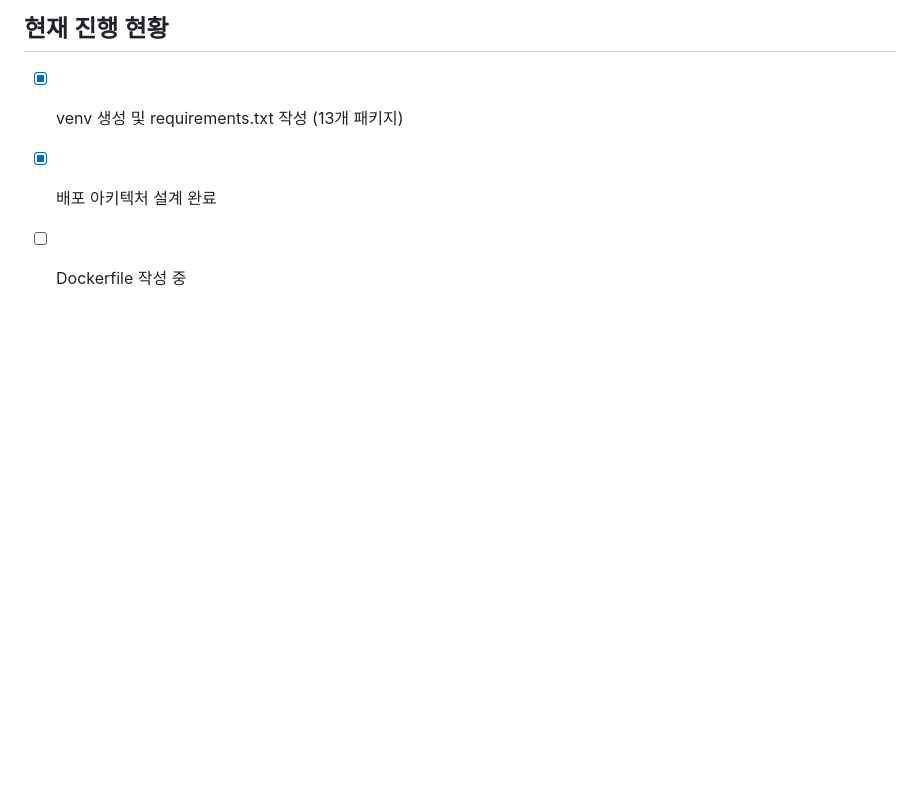
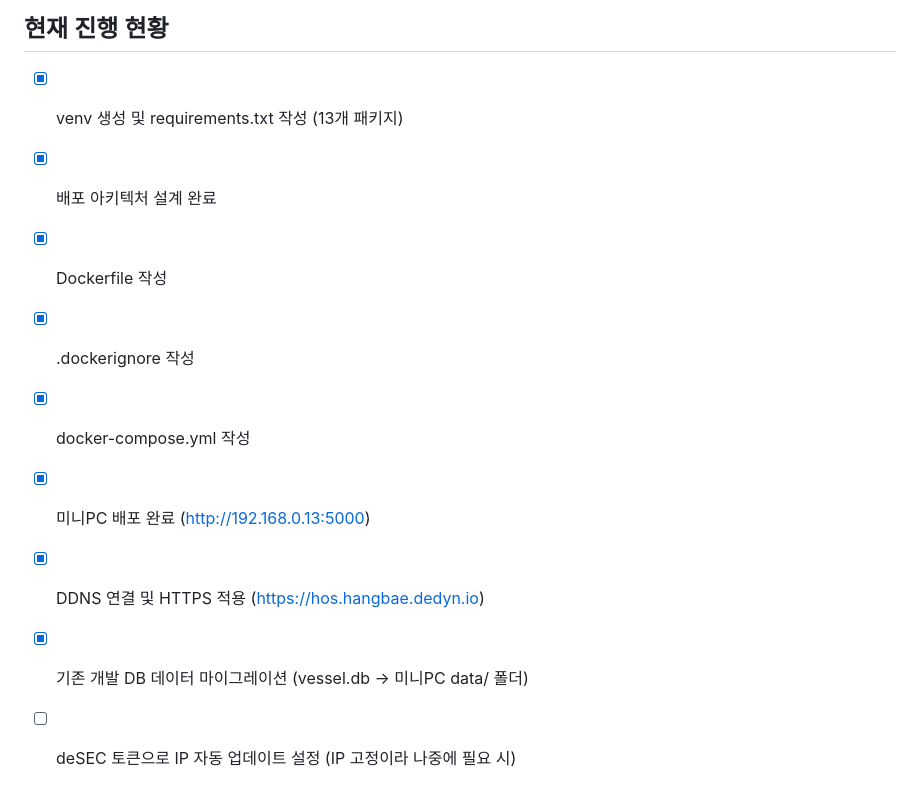
Before and after one commit to busan-bae/new_vessel, a Markdown page: DEPLOY.md, the part around one of its changes. Drawn GitHub-style; blank space fills up the shorter version.

```diff
--- a/DEPLOY.md
+++ b/DEPLOY.md
@@ -113,4 +122,10 @@ new_vessel/
 
 - [x] venv 생성 및 requirements.txt 작성 (13개 패키지)
 - [x] 배포 아키텍처 설계 완료
-- [ ] Dockerfile 작성 중
+- [x] Dockerfile 작성
+- [x] .dockerignore 작성
+- [x] docker-compose.yml 작성
+- [x] 미니PC 배포 완료 (http://192.168.0.13:5000)
+- [x] DDNS 연결 및 HTTPS 적용 (https://hos.hangbae.dedyn.io)
+- [x] 기존 개발 DB 데이터 마이그레이션 (vessel.db → 미니PC data/ 폴더)
+- [ ] deSEC 토큰으로 IP 자동 업데이트 설정 (IP 고정이라 나중에 필요 시)
```
Also changed, not shown: other parts of DEPLOY.md (+32 -23 lines).
